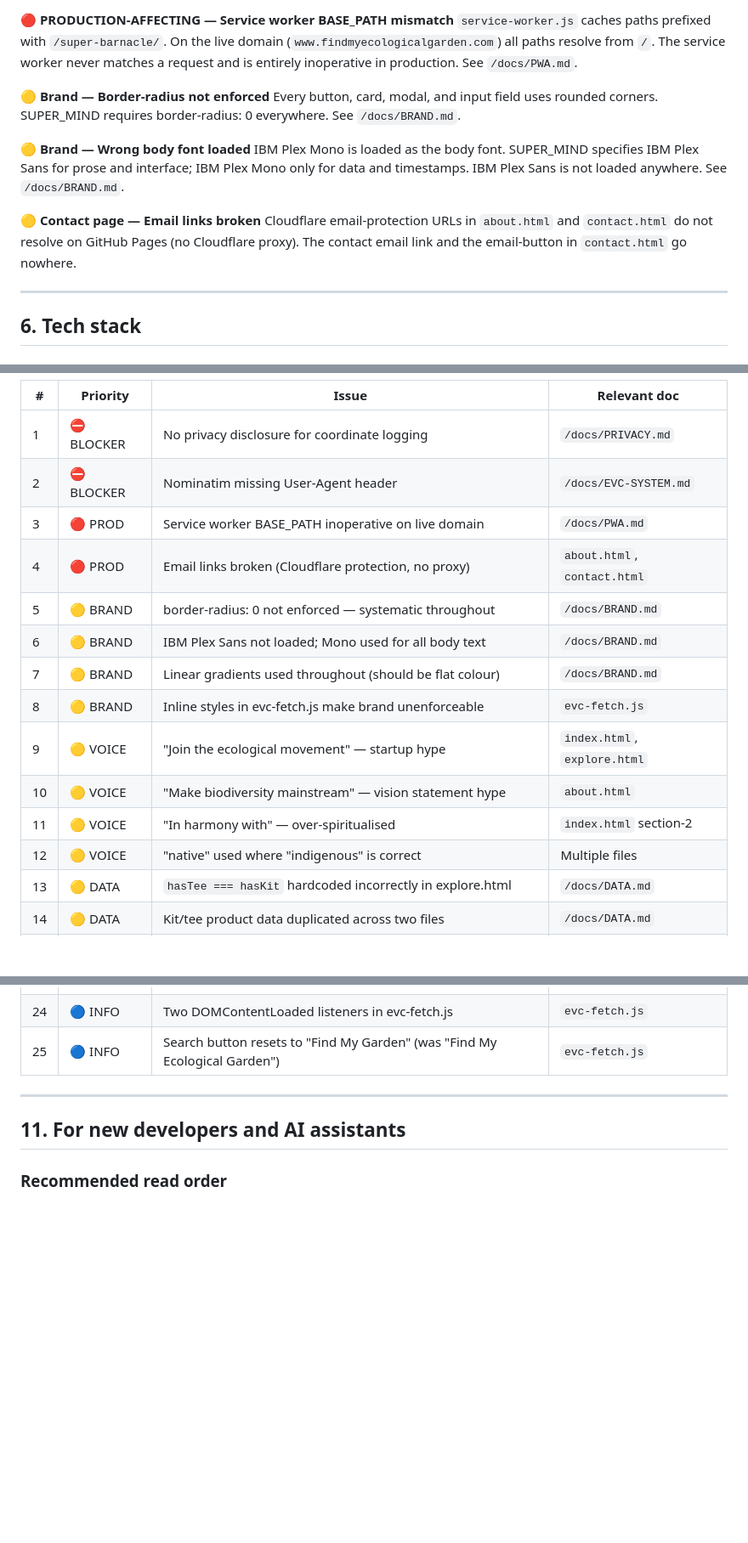
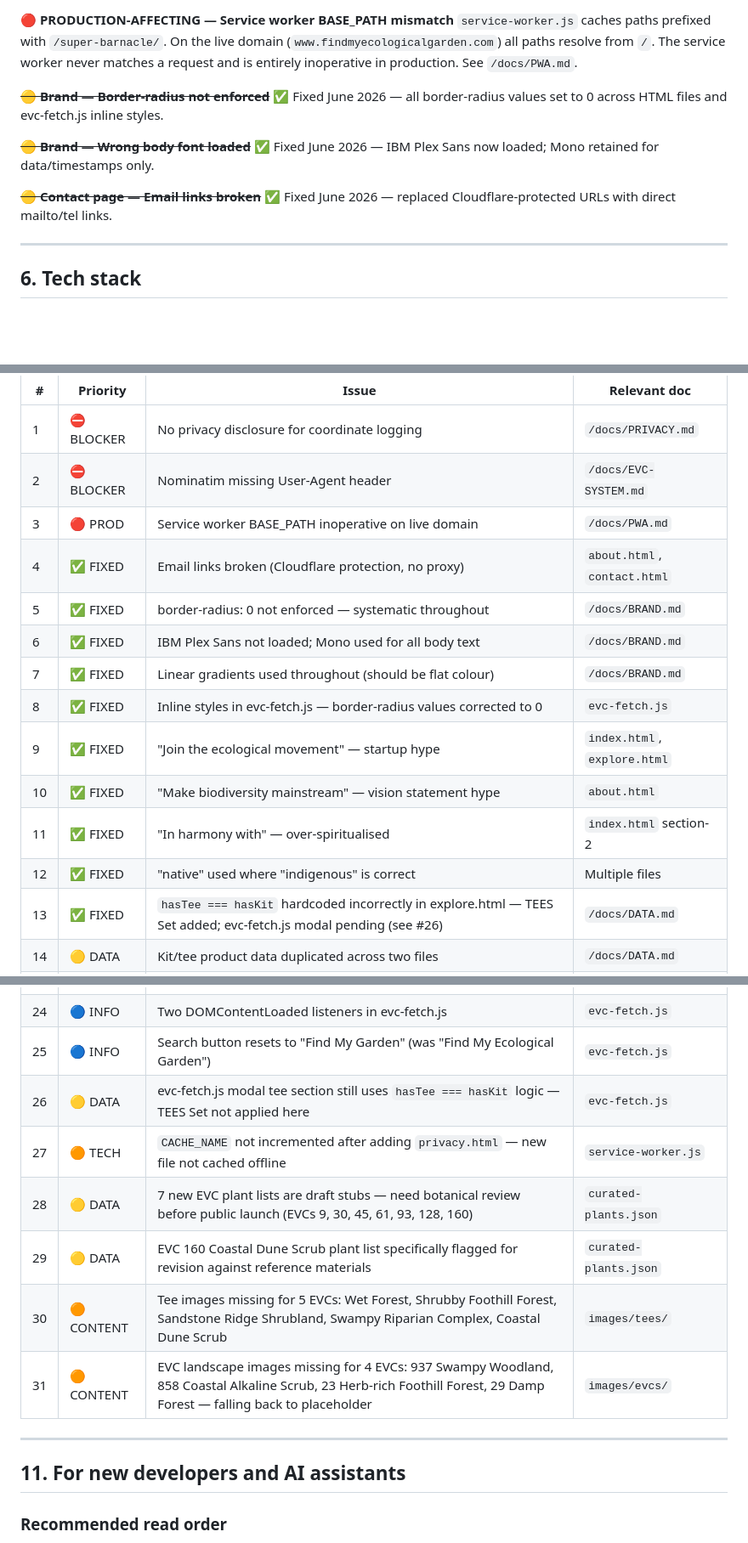
Before and after one commit to tinyforests/super-barnacle, a Markdown page: AGENTS.md, 3 parts joined by grey strips. Shown at 85% size. Rendered like a GitHub page; blank space fills up the shorter version.

Commit message:
Update AGENTS.md backlog — mark #4-13 resolved, add #26-31

```diff
--- a/AGENTS.md
+++ b/AGENTS.md
@@ -101,14 +101,11 @@ The address search and reverse geocode use Nominatim's public API (`nominatim.op
 **🔴 PRODUCTION-AFFECTING — Service worker BASE_PATH mismatch**
 `service-worker.js` caches paths prefixed with `/super-barnacle/`. On the live domain (`www.findmyecologicalgarden.com`) all paths resolve from `/`. The service worker never matches a request and is entirely inoperative in production. See `/docs/PWA.md`.
 
-**🟡 Brand — Border-radius not enforced**
-Every button, card, modal, and input field uses rounded corners. SUPER_MIND requires border-radius: 0 everywhere. See `/docs/BRAND.md`.
+~~**🟡 Brand — Border-radius not enforced**~~ ✅ Fixed June 2026 — all border-radius values set to 0 across HTML files and evc-fetch.js inline styles.
 
-**🟡 Brand — Wrong body font loaded**
-IBM Plex Mono is loaded as the body font. SUPER_MIND specifies IBM Plex Sans for prose and interface; IBM Plex Mono only for data and timestamps. IBM Plex Sans is not loaded anywhere. See `/docs/BRAND.md`.
+~~**🟡 Brand — Wrong body font loaded**~~ ✅ Fixed June 2026 — IBM Plex Sans now loaded; Mono retained for data/timestamps only.
 
-**🟡 Contact page — Email links broken**
-Cloudflare email-protection URLs in `about.html` and `contact.html` do not resolve on GitHub Pages (no Cloudflare proxy). The contact email link and the email-button in `contact.html` go nowhere.
+~~**🟡 Contact page — Email links broken**~~ ✅ Fixed June 2026 — replaced Cloudflare-protected URLs with direct mailto/tel links.
 
 ---
 
@@ -228,16 +225,16 @@ Issues identified in the May 2026 audit, not yet resolved. Check these off as wo
 | 1 | ⛔ BLOCKER | No privacy disclosure for coordinate logging | `/docs/PRIVACY.md` |
 | 2 | ⛔ BLOCKER | Nominatim missing User-Agent header | `/docs/EVC-SYSTEM.md` |
 | 3 | 🔴 PROD | Service worker BASE_PATH inoperative on live domain | `/docs/PWA.md` |
-| 4 | 🔴 PROD | Email links broken (Cloudflare protection, no proxy) | `about.html`, `contact.html` |
-| 5 | 🟡 BRAND | border-radius: 0 not enforced — systematic throughout | `/docs/BRAND.md` |
-| 6 | 🟡 BRAND | IBM Plex Sans not loaded; Mono used for all body text | `/docs/BRAND.md` |
-| 7 | 🟡 BRAND | Linear gradients used throughout (should be flat colour) | `/docs/BRAND.md` |
-| 8 | 🟡 BRAND | Inline styles in evc-fetch.js make brand unenforceable | `evc-fetch.js` |
-| 9 | 🟡 VOICE | "Join the ecological movement" — startup hype | `index.html`, `explore.html` |
-| 10 | 🟡 VOICE | "Make biodiversity mainstream" — vision statement hype | `about.html` |
-| 11 | 🟡 VOICE | "In harmony with" — over-spiritualised | `index.html` section-2 |
-| 12 | 🟡 VOICE | "native" used where "indigenous" is correct | Multiple files |
-| 13 | 🟡 DATA | `hasTee === hasKit` hardcoded incorrectly in explore.html | `/docs/DATA.md` |
+| 4 | ✅ FIXED | Email links broken (Cloudflare protection, no proxy) | `about.html`, `contact.html` |
+| 5 | ✅ FIXED | border-radius: 0 not enforced — systematic throughout | `/docs/BRAND.md` |
+| 6 | ✅ FIXED | IBM Plex Sans not loaded; Mono used for all body text | `/docs/BRAND.md` |
+| 7 | ✅ FIXED | Linear gradients used throughout (should be flat colour) | `/docs/BRAND.md` |
+| 8 | ✅ FIXED | Inline styles in evc-fetch.js — border-radius values corrected to 0 | `evc-fetch.js` |
+| 9 | ✅ FIXED | "Join the ecological movement" — startup hype | `index.html`, `explore.html` |
+| 10 | ✅ FIXED | "Make biodiversity mainstream" — vision statement hype | `about.html` |
+| 11 | ✅ FIXED | "In harmony with" — over-spiritualised | `index.html` section-2 |
+| 12 | ✅ FIXED | "native" used where "indigenous" is correct | Multiple files |
+| 13 | ✅ FIXED | `hasTee === hasKit` hardcoded incorrectly in explore.html — TEES Set added; evc-fetch.js modal pending (see #26) | `/docs/DATA.md` |
 | 14 | 🟡 DATA | Kit/tee product data duplicated across two files | `/docs/DATA.md` |
 | 15 | 🟠 TECH | Urban EVC fallback uses arbitrary `features[0]` | `/docs/EVC-SYSTEM.md` |
 | 16 | 🟠 TECH | Mosaic code mapping undocumented (no source reference) | `/docs/DATA.md` |
@@ -250,6 +247,12 @@ Issues identified in the May 2026 audit, not yet resolved. Check these off as wo
 | 23 | 🟠 TECH | `ecological-garden-kit.jpg` unoptimised at 219KB | Root directory |
 | 24 | 🔵 INFO | Two DOMContentLoaded listeners in evc-fetch.js | `evc-fetch.js` |
 | 25 | 🔵 INFO | Search button resets to "Find My Garden" (was "Find My Ecological Garden") | `evc-fetch.js` |
+| 26 | 🟡 DATA | evc-fetch.js modal tee section still uses `hasTee === hasKit` logic — TEES Set not applied here | `evc-fetch.js` |
+| 27 | 🟠 TECH | `CACHE_NAME` not incremented after adding `privacy.html` — new file not cached offline | `service-worker.js` |
+| 28 | 🟡 DATA | 7 new EVC plant lists are draft stubs — need botanical review before public launch (EVCs 9, 30, 45, 61, 93, 128, 160) | `curated-plants.json` |
+| 29 | 🟡 DATA | EVC 160 Coastal Dune Scrub plant list specifically flagged for revision against reference materials | `curated-plants.json` |
+| 30 | 🟠 CONTENT | Tee images missing for 5 EVCs: Wet Forest, Shrubby Foothill Forest, Sandstone Ridge Shrubland, Swampy Riparian Complex, Coastal Dune Scrub | `images/tees/` |
+| 31 | 🟠 CONTENT | EVC landscape images missing for 4 EVCs: 937 Swampy Woodland, 858 Coastal Alkaline Scrub, 23 Herb-rich Foothill Forest, 29 Damp Forest — falling back to placeholder | `images/evcs/` |
 
 ---
 
```
Also changed, not shown: other parts of AGENTS.md (+2 -2 lines).
